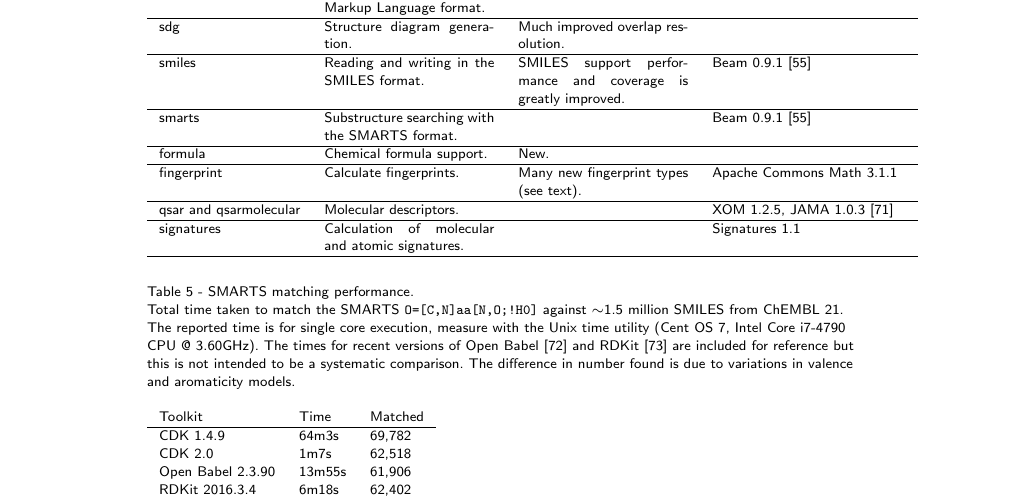
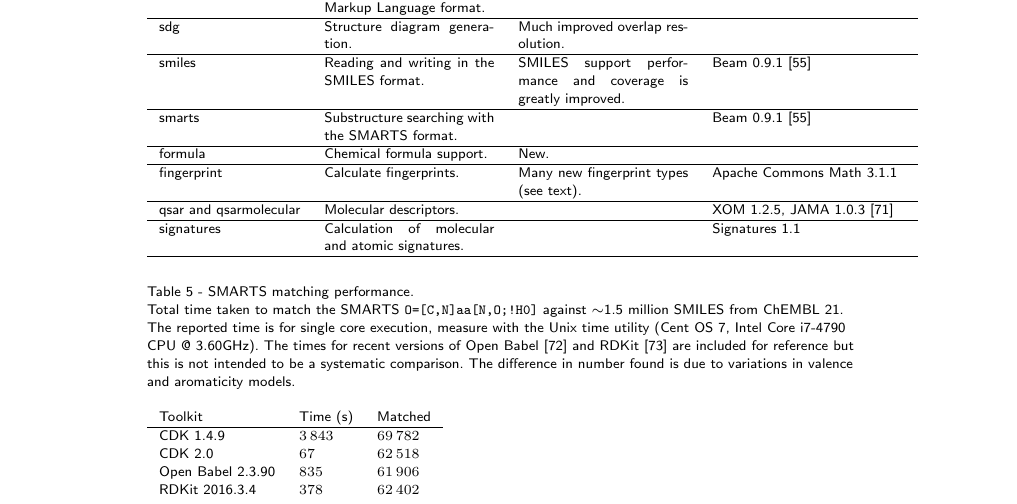
Before and after one commit to cdk/cdk-paper-3, a LaTeX document (article.tex): part of page 20 of 20, cut so that both start at the same text. Compiled offline with pdfLaTeX.

Commit message:
Make runtimes in Table 5 consistent with Table 1

```diff
--- a/article.tex
+++ b/article.tex
@@ -1234,12 +1234,12 @@ Java runtime version 1.7.0\_101.
   \vskip \baselineskip
 
 \begin{tabular}{lll}
-Toolkit                   & Time   & Matched \\
+Toolkit                   & Time (s)   & Matched \\
 \hline
-CDK 1.4.9                 & 64m3s  & 69,782  \\
-CDK \cdkversion{}         & 1m7s   & 62,518  \\
-Open Babel 2.3.90         & 13m55s & 61,906  \\
-RDKit 2016.3.4            & 6m18s  & 62,402  \\
+CDK 1.4.9                 & $3\,843$  & $69\,782$  \\
+CDK \cdkversion{}         & $67$   & $62\,518$  \\
+Open Babel 2.3.90         & $835$ & $61\,906$  \\
+RDKit 2016.3.4            & $378$  & $62\,402$  \\
 \end{tabular}
 
 
```
